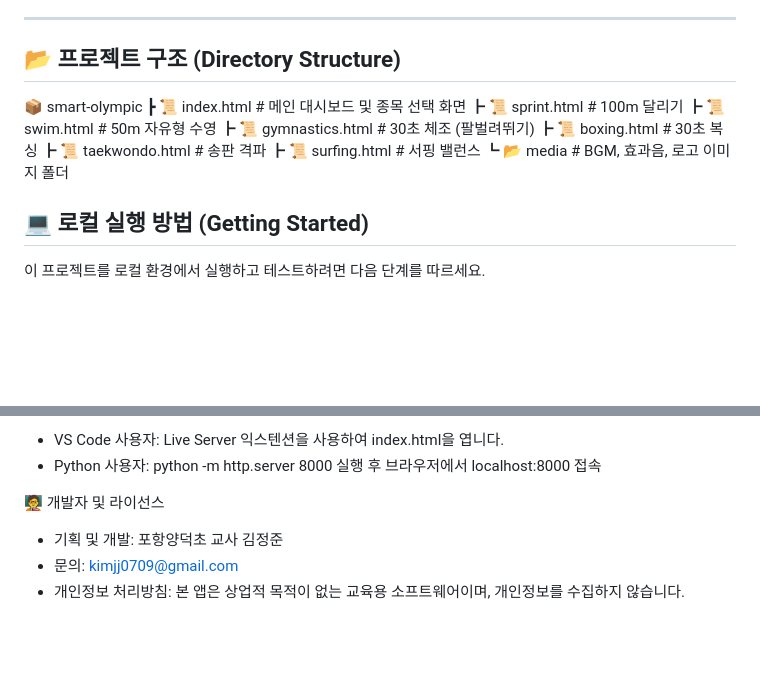
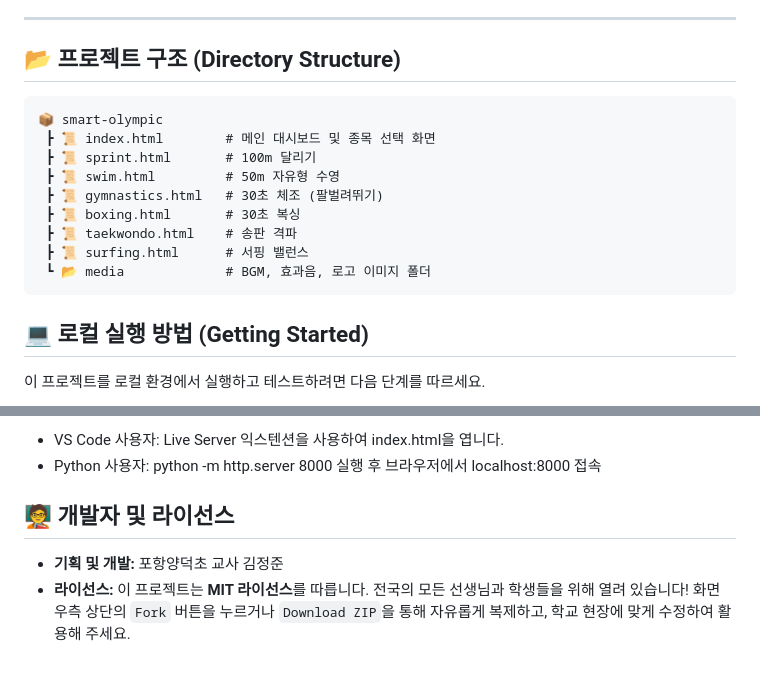
Before and after one commit to Kimmahone/Smart-Olympic, a Markdown page: README.md, 2 parts joined by grey strips. GitHub-like rendering; blank space fills up the shorter version.

````diff
--- a/README.md
+++ b/README.md
@@ -43,6 +43,7 @@
 ---
 
 ## 📂 프로젝트 구조 (Directory Structure)
+```text
 📦 smart-olympic
  ┣ 📜 index.html        # 메인 대시보드 및 종목 선택 화면
  ┣ 📜 sprint.html       # 100m 달리기
@@ -52,7 +53,7 @@
  ┣ 📜 taekwondo.html    # 송판 격파
  ┣ 📜 surfing.html      # 서핑 밸런스
  ┗ 📂 media             # BGM, 효과음, 로고 이미지 폴더
-
+```
 ## 💻 로컬 실행 방법 (Getting Started)
 이 프로젝트를 로컬 환경에서 실행하고 테스트하려면 다음 단계를 따르세요.
 
@@ -68,7 +69,6 @@ cd smart-olympic
  - VS Code 사용자: Live Server 익스텐션을 사용하여 index.html을 엽니다.
  - Python 사용자: python -m http.server 8000 실행 후 브라우저에서 localhost:8000 접속
 
-🧑‍🏫 개발자 및 라이선스
- - 기획 및 개발: 포항양덕초 교사 김정준
- - 문의: kimjj0709@gmail.com
- - 개인정보 처리방침: 본 앱은 상업적 목적이 없는 교육용 소프트웨어이며, 개인정보를 수집하지 않습니다.
+## 🧑‍🏫 개발자 및 라이선스
+* **기획 및 개발:** 포항양덕초 교사 김정준
+* **라이선스:** 이 프로젝트는 **MIT 라이선스**를 따릅니다. 전국의 모든 선생님과 학생들을 위해 열려 있습니다! 화면 우측 상단의 `Fork` 버튼을 누르거나 `Download ZIP`을 통해 자유롭게 복제하고, 학교 현장에 맞게 수정하여 활용해 주세요.
````
